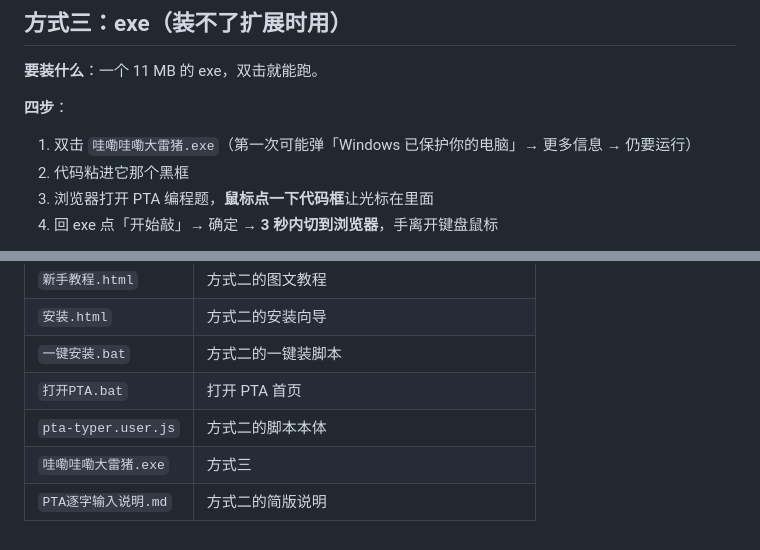
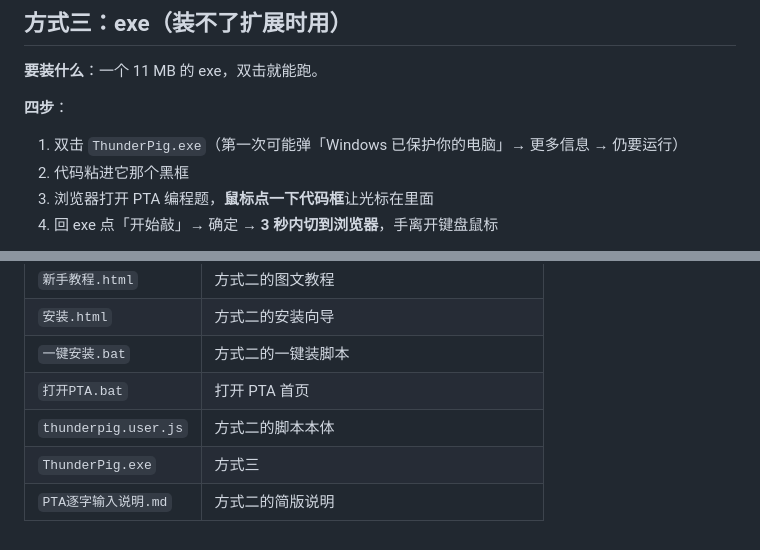
Before and after one commit to ikunkun3/thunderpig, a Markdown page: 三种方式说明.md, 2 parts joined by grey strips. Drawn GitHub-style.

```diff
--- a/三种方式说明.md
+++ b/三种方式说明.md
@@ -52,7 +52,7 @@
 
 **四步**：
 
-1. 双击 `哇嘞哇嘞大雷猪.exe`（第一次可能弹「Windows 已保护你的电脑」→ 更多信息 → 仍要运行）
+1. 双击 `ThunderPig.exe`（第一次可能弹「Windows 已保护你的电脑」→ 更多信息 → 仍要运行）
 2. 代码粘进它那个黑框
 3. 浏览器打开 PTA 编程题，**鼠标点一下代码框**让光标在里面
 4. 回 exe 点「开始敲」→ 确定 → **3 秒内切到浏览器**，手离开键盘鼠标
@@ -113,6 +113,6 @@
 | `安装.html` | 方式二的安装向导 |
 | `一键安装.bat` | 方式二的一键装脚本 |
 | `打开PTA.bat` | 打开 PTA 首页 |
-| `pta-typer.user.js` | 方式二的脚本本体 |
-| `哇嘞哇嘞大雷猪.exe` | 方式三 |
+| `thunderpig.user.js` | 方式二的脚本本体 |
+| `ThunderPig.exe` | 方式三 |
 | `PTA逐字输入说明.md` | 方式二的简版说明 |
```
Also changed, not shown: PTA逐字输入说明.md (+3 -3 lines), README.md (+10 -8 lines), docs/exe-ui.png, 14 other files.
